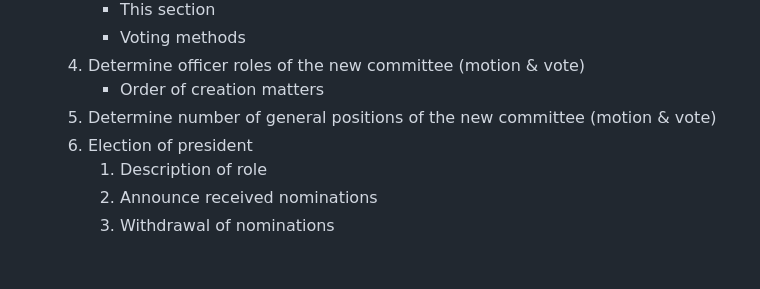
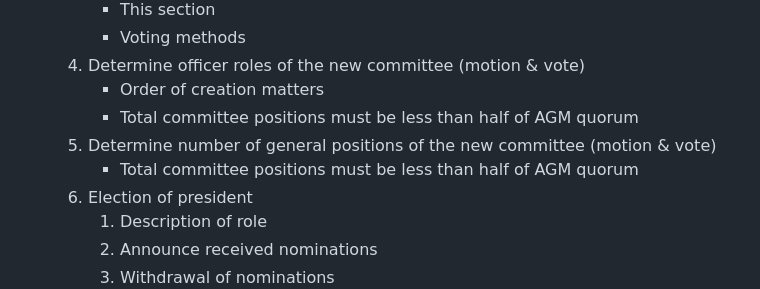
Before and after one commit to UQComputingSociety/constitution, a Markdown page: annotated_standard_annual_general_meeting_agenda.md, the part around the change. Rendered like a GitHub page; blank space fills up the shorter version.

```diff
--- a/annotated_standard_annual_general_meeting_agenda.md
+++ b/annotated_standard_annual_general_meeting_agenda.md
@@ -33,7 +33,9 @@
         - Voting methods
     5. Determine officer roles of the new committee (motion & vote)
         - Order of creation matters
+        - Total committee positions must be less than half of AGM quorum
     6. Determine number of general positions of the new committee (motion & vote)
+        - Total committee positions must be less than half of AGM quorum
     7. Election of president
         1. Description of role
         2. Announce received nominations
```
